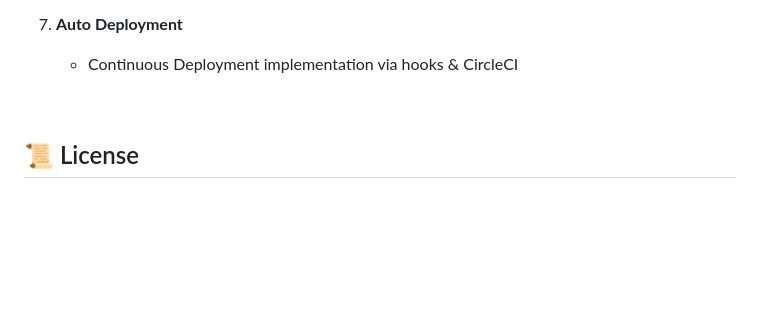
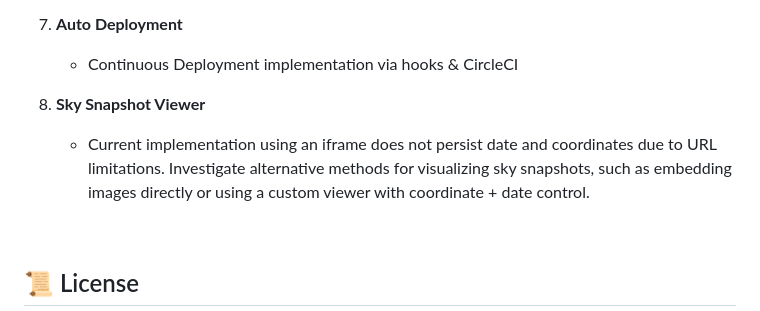
Before and after one commit to iestyn02/nasa.codebrew.cc, a Markdown page: README.md, the part around the change. Drawn GitHub-style; blank space fills up the shorter version.

```diff
--- a/README.md
+++ b/README.md
@@ -152,6 +152,9 @@ A list of key features and tasks still in progress or planned:
 7. **Auto Deployment**
    - Continuous Deployment implementation via hooks & CircleCI
 
+8. **Sky Snapshot Viewer**
+   - Current implementation using an iframe does not persist date and coordinates due to URL limitations. Investigate alternative methods for visualizing sky snapshots, such as embedding images directly or using a custom viewer with coordinate + date control.
+
 &nbsp;
 
 ## 📜 License
```
